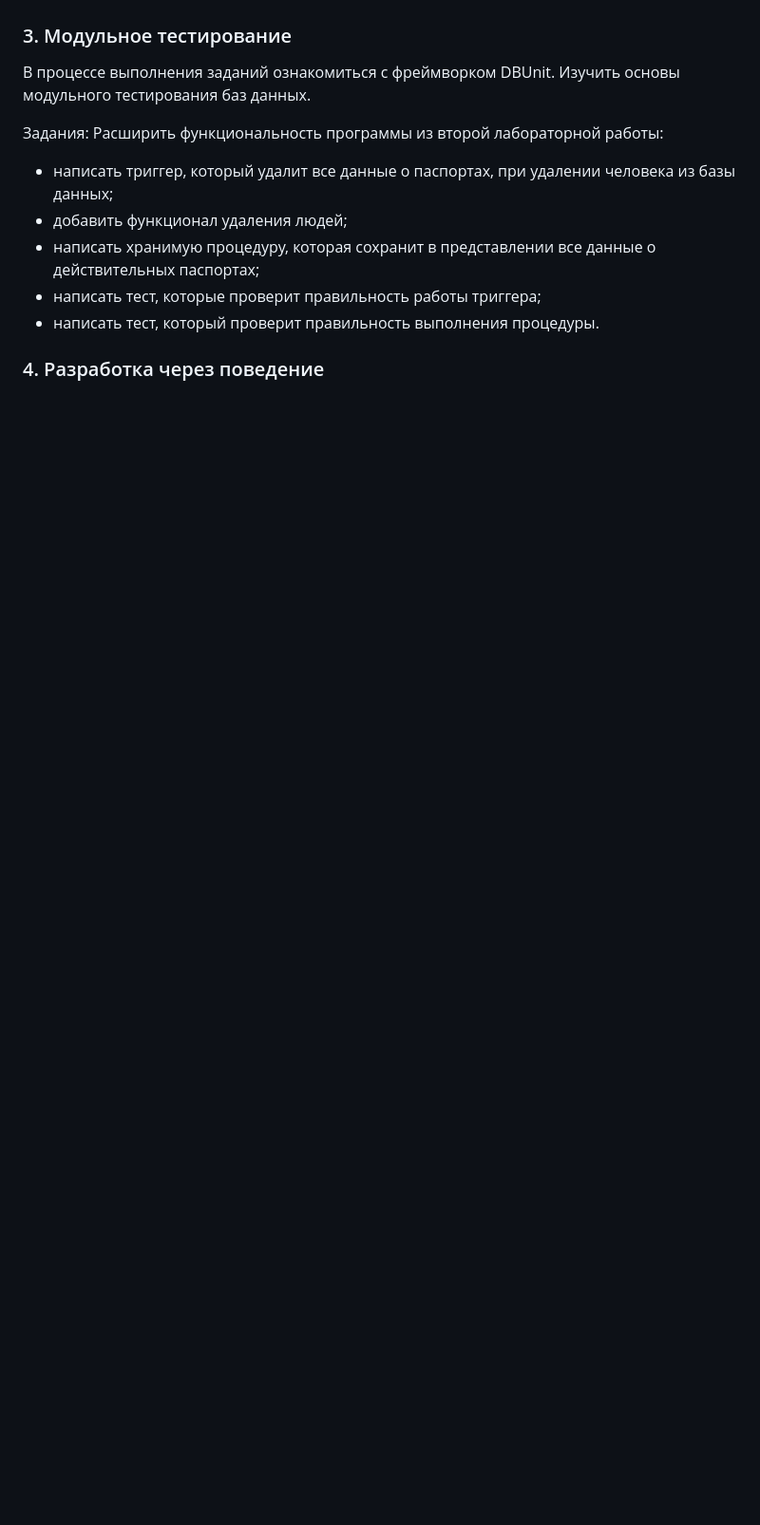
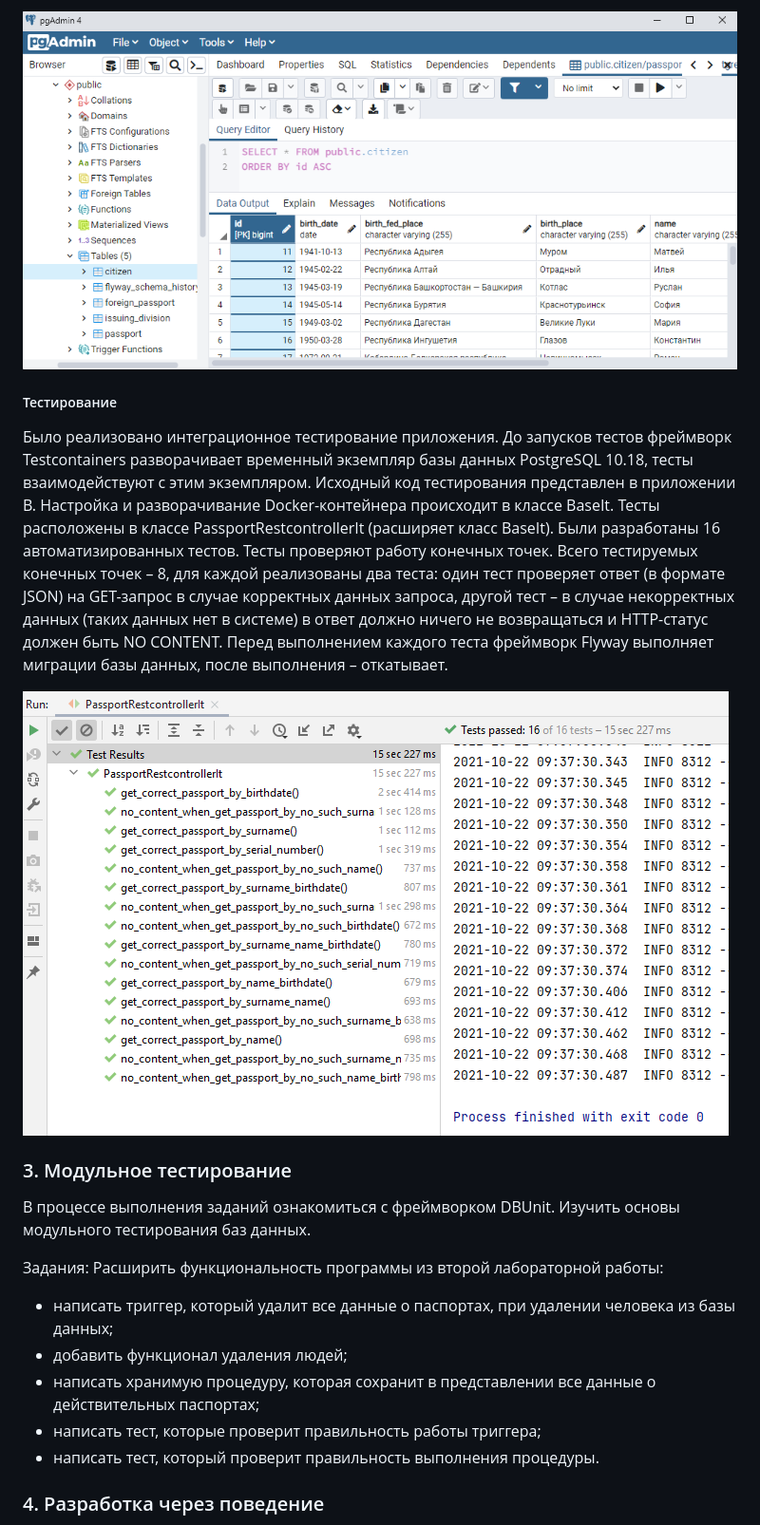
Before and after one commit to apkuznetsov/test-automation-2021, a Markdown page: README.md, the part around the change printed below. Shown: that part at 95% size. GitHub-like rendering; blank space fills up the shorter version.

```diff
--- a/README.md
+++ b/README.md
@@ -43,3 +60,12 @@
+![](about/2-migration-result.png)
+
+##### Тестирование
+
+Было реализовано интеграционное тестирование приложения. До запусков тестов фреймворк Testcontainers разворачивает временный экземпляр базы данных PostgreSQL 10.18, тесты взаимодействуют с этим экземпляром. Исходный код тестирования представлен в приложении В.
+Настройка и разворачивание Docker-контейнера происходит в классе BaseIt. Тесты расположены в классе PassportRestcontrollerIt (расширяет класс BaseIt).
+Были разработаны 16 автоматизированных тестов. Тесты проверяют работу конечных точек. Всего тестируемых конечных точек – 8, для каждой реализованы два теста: один тест проверяет ответ (в формате JSON) на GET-запрос в случае корректных данных запроса, другой тест – в случае некорректных данных (таких данных нет в системе) в ответ должно ничего не возвращаться и HTTP-статус должен быть NO CONTENT. Перед выполнением каждого теста фреймворк Flyway выполняет миграции базы данных, после выполнения – откатывает.
+
+![](about/2-testing-result.png)
 
 ### 3. Модульное тестирование
 
```
Also changed, not shown: other parts of README.md (+21 -4 lines), about/2-migration-result.png (renamed from about/3-migration-result.png).
